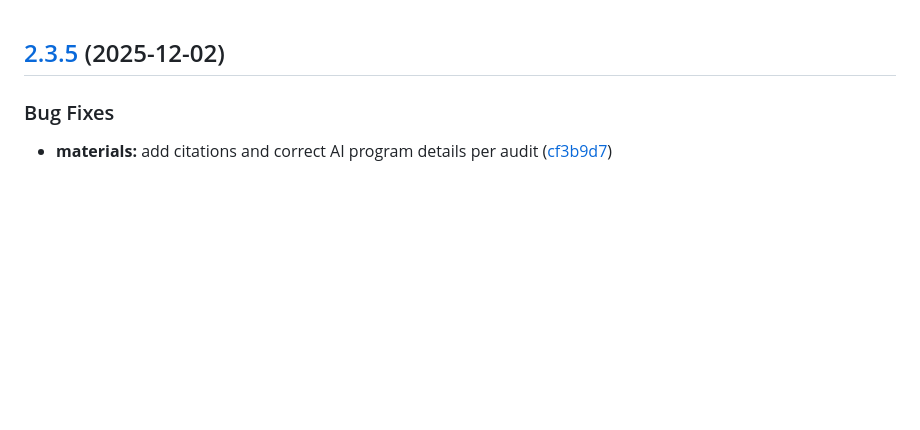
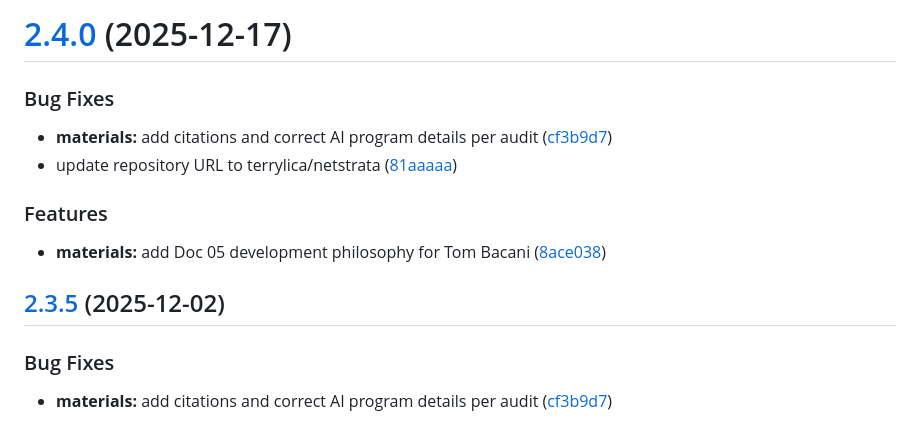
Before and after one commit to tainora/netstrata, a Markdown page: CHANGELOG.md, the part around the change. Rendered like a GitHub page; blank space fills up the shorter version.

Commit message:
chore(release): 2.4.0 [skip ci]
# [2.4.0](https://github.com/tainora/netstrata/compare/v2.3.3...v2.4.0) (2025-12-17)

### Bug Fixes

* **materials:** add citations and correct AI program details per audit ([cf3b9d7](https://github.com/tainora/netstrata/commit/cf3b9d7dfe5f2382a93ea676dba66f7f938933f5))
* update repository URL to terrylica/netstrata ([81aaaaa](https://github.com/tainora/netstrata/commit/81aaaaa180bb817bd89605e06961ba278f24d6c9))

### Features

* **materials:** add Doc 05 development philosophy for Tom Bacani ([8ace038](https://github.com/tainora/netstrata/commit/8ace038cc48d9b32f041acae83cab7a0e4560500))

```diff
--- a/CHANGELOG.md
+++ b/CHANGELOG.md
@@ -1,3 +1,16 @@
+# [2.4.0](https://github.com/tainora/netstrata/compare/v2.3.3...v2.4.0) (2025-12-17)
+
+
+### Bug Fixes
+
+* **materials:** add citations and correct AI program details per audit ([cf3b9d7](https://github.com/tainora/netstrata/commit/cf3b9d7dfe5f2382a93ea676dba66f7f938933f5))
+* update repository URL to terrylica/netstrata ([81aaaaa](https://github.com/tainora/netstrata/commit/81aaaaa180bb817bd89605e06961ba278f24d6c9))
+
+
+### Features
+
+* **materials:** add Doc 05 development philosophy for Tom Bacani ([8ace038](https://github.com/tainora/netstrata/commit/8ace038cc48d9b32f041acae83cab7a0e4560500))
+
 ## [2.3.5](https://github.com/terrylica/netstrata/compare/v2.3.4...v2.3.5) (2025-12-02)
 
 
```
